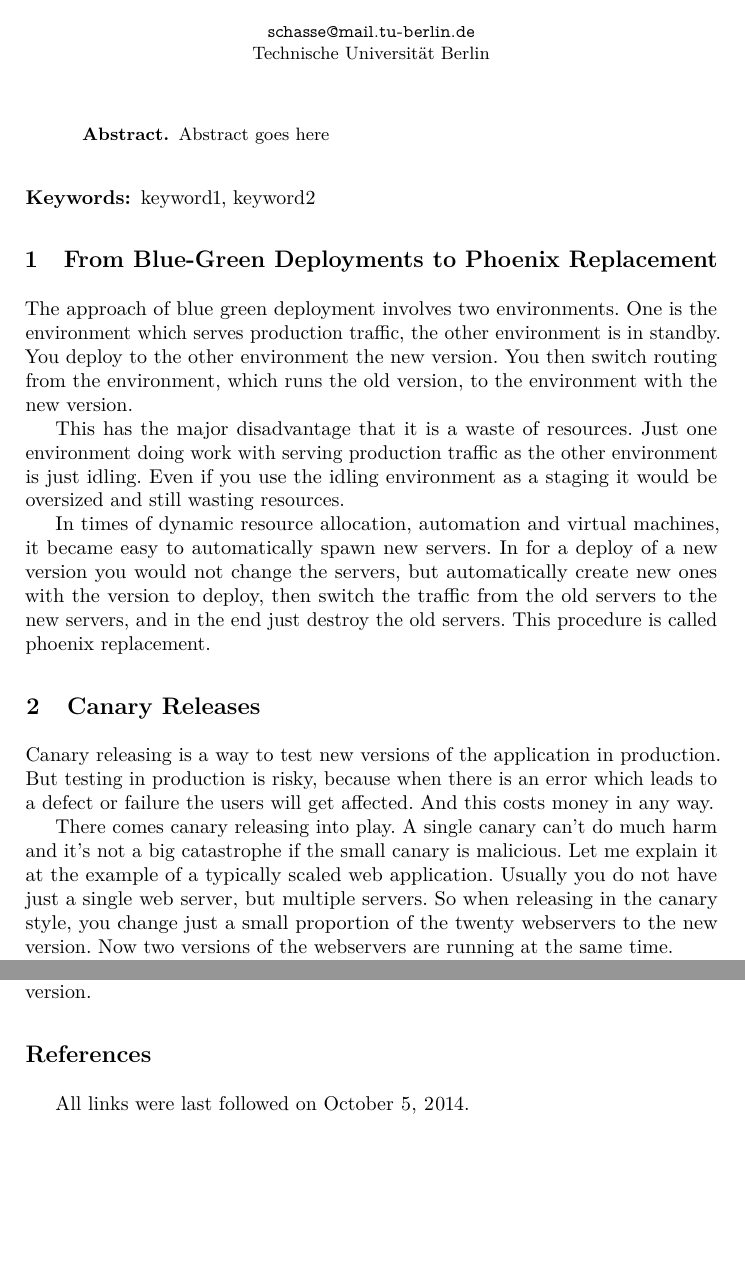
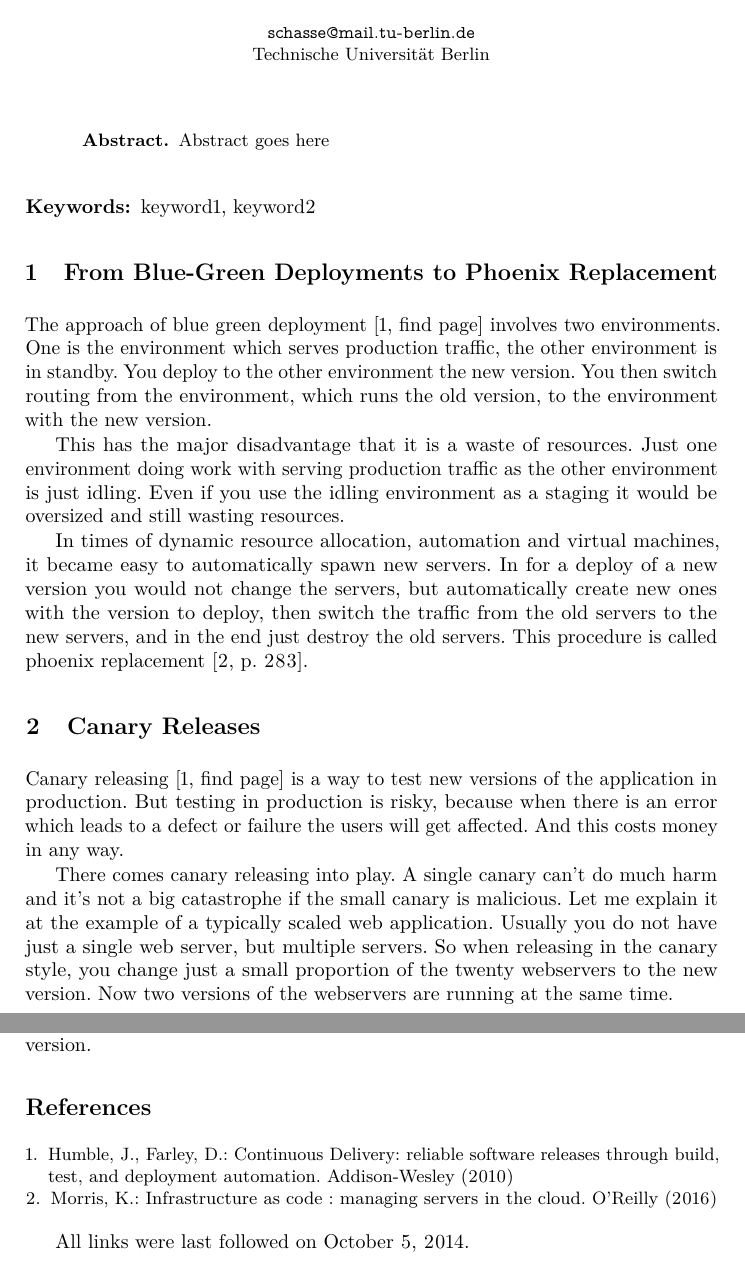
Before and after one commit to schasse/mastersthesis, a LaTeX thesis (thesis.tex, which reads thesis.bib): two parts of pages 1 and 2 of 2, joined at a grey line, cut so that both start at the same text, the shorter picture padded with empty space. Compiled offline with pdfLaTeX.

Commit message:
correct format, extending some citations

```diff
--- a/thesis.bib
+++ b/thesis.bib
@@ -34,3 +42,10 @@
   year = {2015},
   publisher = {Addison-Wesley},
 }
+
+@book {infra_as_code,
+  title = {Infrastructure as code : managing servers in the cloud},
+  author = {Kief Morris},
+  year = {2016},
+  publisher = {O'Reilly},
+}
--- a/thesis.tex
+++ b/thesis.tex
@@ -174,58 +174,24 @@ keyword1, keyword2
 %%%%%%%%%%%%%%%%%%%%%%%%%%%%%%%%%%%%%%%%%%%%%%%%%%%%%%%%%%%%%%%%%%%%%%%%%%%%%%%
 \section{From Blue-Green Deployments to Phoenix Replacement}
 
-The approach of blue green deployment involves two environments. One
-is the environment which serves production traffic, the other
-environment is in standby. You deploy to the other environment the new
-version. You then switch routing from the environment, which runs the old
-version, to the environment with the new version.
+The approach of blue green deployment~\cite[find page]{continuous_delivery} involves two environments. One is the environment which serves production traffic, the other environment is in standby. You deploy to the other environment the new version. You then switch routing from the environment, which runs the old version, to the environment with the new version.
 
-This has the major disadvantage that it is a waste of resources. Just
-one environment doing work with serving production traffic as the
-other environment is just idling. Even if you use the idling
-environment as a staging it would be oversized and still wasting
+This has the major disadvantage that it is a waste of resources. Just one environment doing work with serving production traffic as the other environment is just idling. Even if you use the idling environment as a staging it would be oversized and still wasting
 resources.
 
-In times of dynamic resource allocation, automation and virtual
-machines, it became easy to automatically spawn new servers. In for a
-deploy of a new version you would not change the servers, but
-automatically create new ones with the version to deploy, then switch
-the traffic from the old servers to the new servers, and in the end
-just destroy the old servers. This procedure is called phoenix
-replacement.
+In times of dynamic resource allocation, automation and virtual machines, it became easy to automatically spawn new servers. In for a deploy of a new version you would not change the servers, but automatically create new ones with the version to deploy, then switch the traffic from the old servers to the new servers, and in the end just destroy the old servers. This procedure is called phoenix replacement~\cite[p. 283]{infra_as_code}.
 
 \section{Canary Releases}
 
-Canary releasing is a way to test new versions of the application in
-production. But testing in production is risky, because when there is
-an error which leads to a defect or failure the users will get
-affected. And this costs money in any way.
+Canary releasing~\cite[find page]{continuous_delivery} is a way to test new versions of the application in production. But testing in production is risky, because when there is an error which leads to a defect or failure the users will get affected. And this costs money in any way.
 
-There comes canary releasing into play. A single canary can't do much
-harm and it's not a big catastrophe if the small canary is
-malicious. Let me explain it at the example of a typically scaled web
-application. Usually you do not have just a single web server, but
-multiple servers. So when releasing in the canary style, you change
-just a small proportion of the twenty webservers to the new
-version. Now two versions of the webservers are running at the same
-time.
+There comes canary releasing into play. A single canary can't do much harm and it's not a big catastrophe if the small canary is malicious. Let me explain it at the example of a typically scaled web application. Usually you do not have just a single web server, but multiple servers. So when releasing in the canary style, you change just a small proportion of the twenty webservers to the new version. Now two versions of the webservers are running at the same time.
 
-Usually you want exactly the same version of webservers in production
-with the exact same configuration. This makes systems easier to debug
-in case of an error. The maximum count of different versions during
-canary releasing is two. But why go for two different versions in
-production with the canary releasing technique, when it makes
-debugging in general harder.
+Usually you want exactly the same version of webservers in production with the exact same configuration. This makes systems easier to debug in case of an error. The maximum count of different versions during canary releasing is two. But why go for two different versions in production with the canary releasing technique, when it makes debugging in general harder.
 
-It's because with canary releasing you can achieve different
-goals. The first one is truly when an error occurs. Just because less
-users are affected by the error. The majority of webservers is still
-in the old version, so just a small portion of all the users have a
-poor experience with the erroneous small canary version fraction.
+It's because with canary releasing you can achieve different goals. The first one is truly when an error occurs. Just because less users are affected by the error. The majority of webservers is still in the old version, so just a small portion of all the users have a poor experience with the erroneous small canary version fraction.
 
-In case of success, when everything works as expected, it is proven
-that there is less risk of errors, even under real production
-conditions.
+In case of success, when everything works as expected, it is proven that there is less risk of errors, even under real production conditions.
 
 canary releasing with features
 
```
Also changed, not shown: thesis.bib (10 more changed lines), thesis.tex (11 more changed lines).
